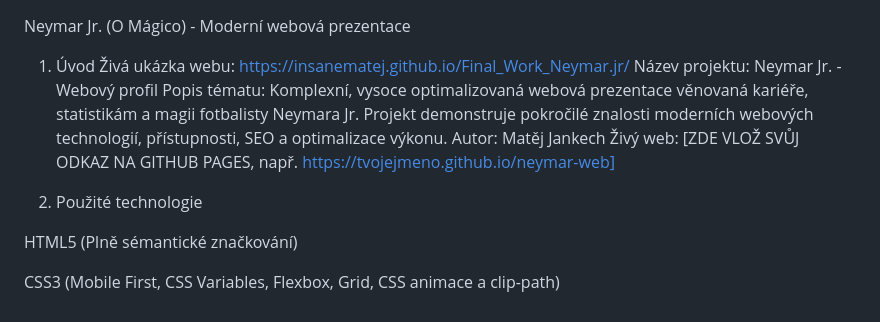
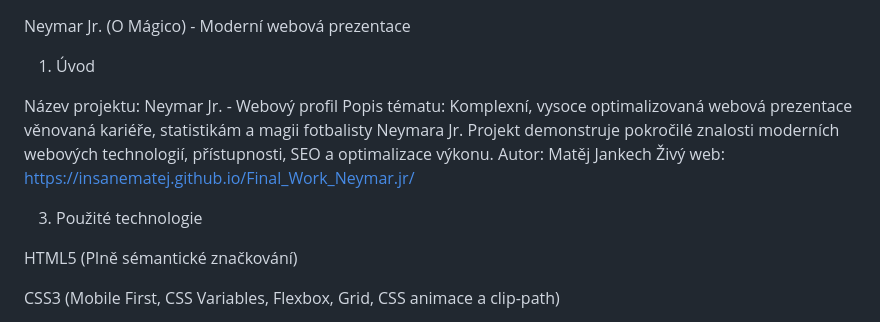
Before and after one commit to InsaneMatej/Final_Work_Neymar.jr, a Markdown page: README.md, the part around the change. Rendered like a GitHub page.

```diff
--- a/README.md
+++ b/README.md
@@ -1,13 +1,13 @@
 Neymar Jr. (O Mágico) - Moderní webová prezentace
 
 1. Úvod
-Živá ukázka webu: https://insanematej.github.io/Final_Work_Neymar.jr/
+
 Název projektu: Neymar Jr. - Webový profil
 Popis tématu: Komplexní, vysoce optimalizovaná webová prezentace věnovaná kariéře, statistikám a magii fotbalisty Neymara Jr. Projekt demonstruje pokročilé znalosti moderních webových technologií, přístupnosti, SEO a optimalizace výkonu.
 Autor: Matěj Jankech
-Živý web: [ZDE VLOŽ SVŮJ ODKAZ NA GITHUB PAGES, např. https://tvojejmeno.github.io/neymar-web]
+Živý web: https://insanematej.github.io/Final_Work_Neymar.jr/
 
-2. Použité technologie
+3. Použité technologie
 
 HTML5 (Plně sémantické značkování)
 
```
